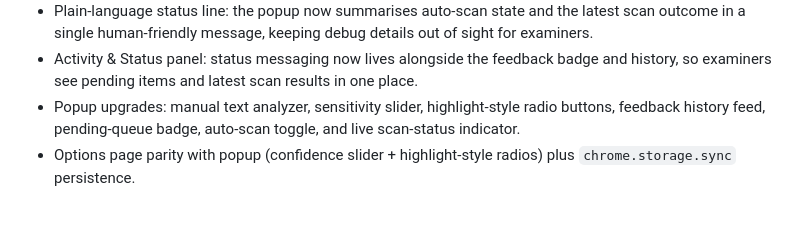
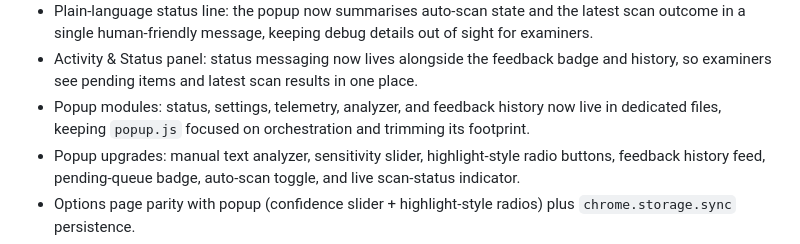
Before and after one commit to TaiwoOgunbanwo/sentinelHsf, a Markdown page: README.md, the part around the change. Drawn GitHub-style; blank space fills up the shorter version.

Commit message:
docs: note popup modularization

```diff
--- a/README.md
+++ b/README.md
@@ -129,6 +129,7 @@ The archive is written to `dist/sentinel-extension.zip`.
 - Feedback UX upgrades: inline controls display sent/queued/error states, timestamps bubble into the popup history, and examiners can now dismiss feedback entries when they no longer need the context.
 - Plain-language status line: the popup now summarises auto-scan state and the latest scan outcome in a single human-friendly message, keeping debug details out of sight for examiners.
 - Activity & Status panel: status messaging now lives alongside the feedback badge and history, so examiners see pending items and latest scan results in one place.
+- Popup modules: status, settings, telemetry, analyzer, and feedback history now live in dedicated files, keeping `popup.js` focused on orchestration and trimming its footprint.
 - Popup upgrades: manual text analyzer, sensitivity slider, highlight-style radio buttons, feedback history feed, pending-queue badge, auto-scan toggle, and live scan-status indicator.
 - Options page parity with popup (confidence slider + highlight-style radios) plus `chrome.storage.sync` persistence.
 - Auto-scan service worker that requests host permissions, injects the scanner on navigation/activation, and respects the popup toggle.
```
Also changed, not shown: AGENTS.md (+1 -0 lines), HANDOFF.md (+1 -0 lines).
